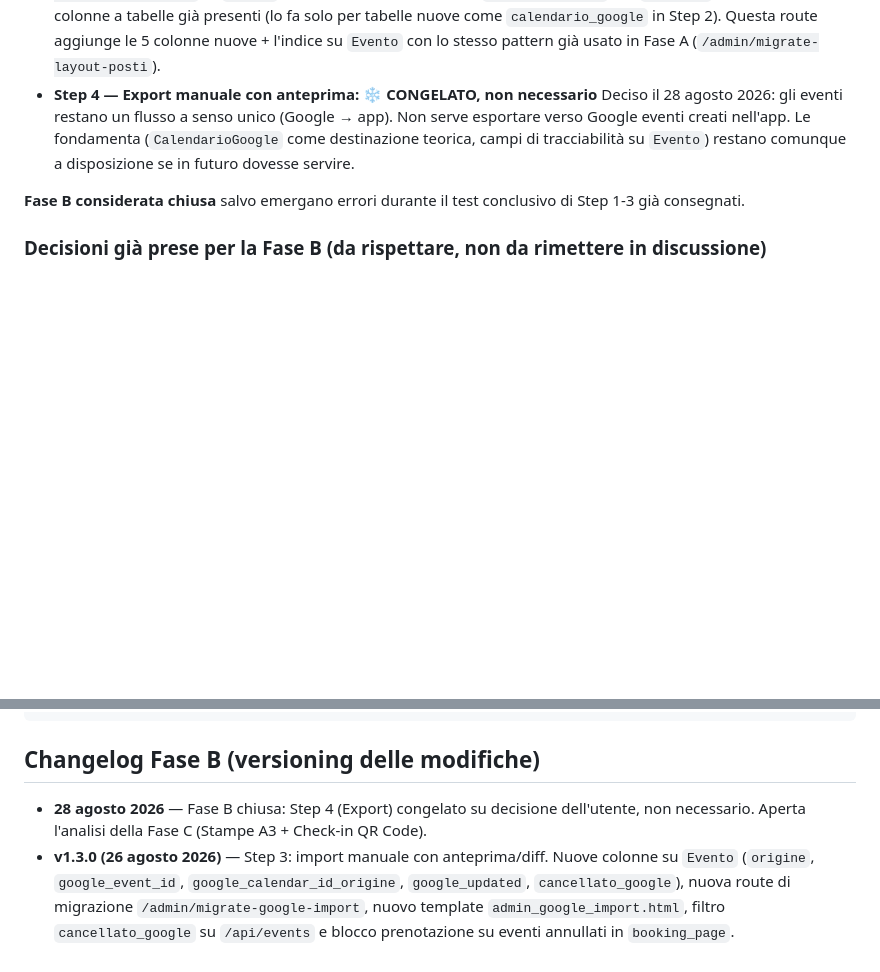
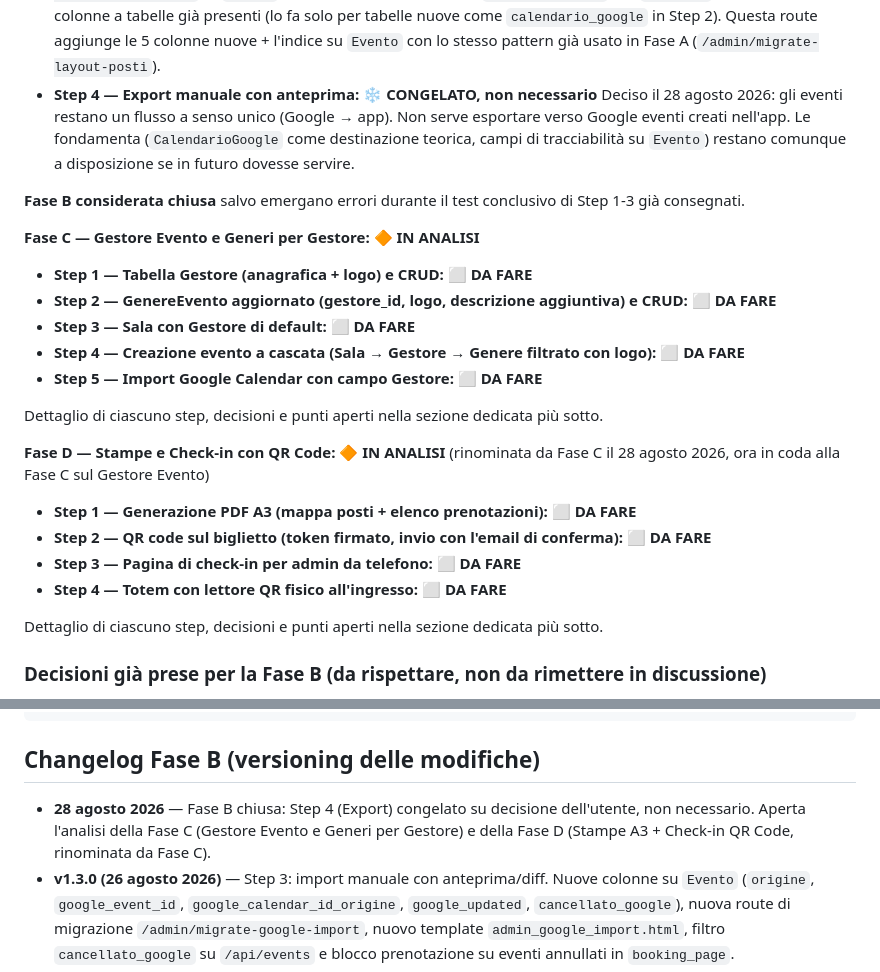
Before and after one commit to lucfio68/event_booking_app, a Markdown page: README.md, 2 parts joined by grey strips. Drawn GitHub-style; blank space fills up the shorter version.

```diff
--- a/README.md
+++ b/README.md
@@ -30,6 +30,23 @@ Repo: https://github.com/lucfio68/event_booking_app
 
 **Fase B considerata chiusa** salvo emergano errori durante il test conclusivo di Step 1-3 già consegnati.
 
+**Fase C — Gestore Evento e Generi per Gestore: 🔶 IN ANALISI**
+- **Step 1 — Tabella Gestore (anagrafica + logo) e CRUD: ⬜ DA FARE**
+- **Step 2 — GenereEvento aggiornato (gestore_id, logo, descrizione aggiuntiva) e CRUD: ⬜ DA FARE**
+- **Step 3 — Sala con Gestore di default: ⬜ DA FARE**
+- **Step 4 — Creazione evento a cascata (Sala → Gestore → Genere filtrato con logo): ⬜ DA FARE**
+- **Step 5 — Import Google Calendar con campo Gestore: ⬜ DA FARE**
+
+Dettaglio di ciascuno step, decisioni e punti aperti nella sezione dedicata più sotto.
+
+**Fase D — Stampe e Check-in con QR Code: 🔶 IN ANALISI** (rinominata da Fase C il 28 agosto 2026, ora in coda alla Fase C sul Gestore Evento)
+- **Step 1 — Generazione PDF A3 (mappa posti + elenco prenotazioni): ⬜ DA FARE**
+- **Step 2 — QR code sul biglietto (token firmato, invio con l'email di conferma): ⬜ DA FARE**
+- **Step 3 — Pagina di check-in per admin da telefono: ⬜ DA FARE**
+- **Step 4 — Totem con lettore QR fisico all'ingresso: ⬜ DA FARE**
+
+Dettaglio di ciascuno step, decisioni e punti aperti nella sezione dedicata più sotto.
+
 ### Decisioni già prese per la Fase B (da rispettare, non da rimettere in discussione)
 
 - **Import**: pilotato manualmente dall'admin con un tasto "Crea eventi da calendario" — **nessuno** scheduler/cron/webhook/sync automatico
@@ -144,7 +185,7 @@ https://raw.githubusercontent.com/lucfio68/event_booking_app/main/app.py
 
 ## Changelog Fase B (versioning delle modifiche)
 
-- **28 agosto 2026** — Fase B chiusa: Step 4 (Export) congelato su decisione dell'utente, non necessario. Aperta l'analisi della Fase C (Stampe A3 + Check-in QR Code).
+- **28 agosto 2026** — Fase B chiusa: Step 4 (Export) congelato su decisione dell'utente, non necessario. Aperta l'analisi della Fase C (Gestore Evento e Generi per Gestore) e della Fase D (Stampe A3 + Check-in QR Code, rinominata da Fase C).
 - **v1.3.0 (26 agosto 2026)** — Step 3: import manuale con anteprima/diff. Nuove colonne su `Evento` (`origine`, `google_event_id`, `google_calendar_id_origine`, `google_updated`, `cancellato_google`), nuova route di migrazione `/admin/migrate-google-import`, nuovo template `admin_google_import.html`, filtro `cancellato_google` su `/api/events` e blocco prenotazione su eventi annullati in `booking_page`.
 - **v1.2.0 (26 agosto 2026)** — Step 2: associazione Sala ↔ Calendario (`CalendarioGoogle`, route `/admin/google/sale*`, template `admin_google_sale.html`).
 - **v1.1.0 (data non specificata, dichiarato completato e testato dall'utente)** — Step 1: connessione OAuth Google (`GoogleConnessione`, route `/admin/google*`, template `admin_google.html`).
```
Also changed, not shown: other parts of README.md (+26 -2 lines).
